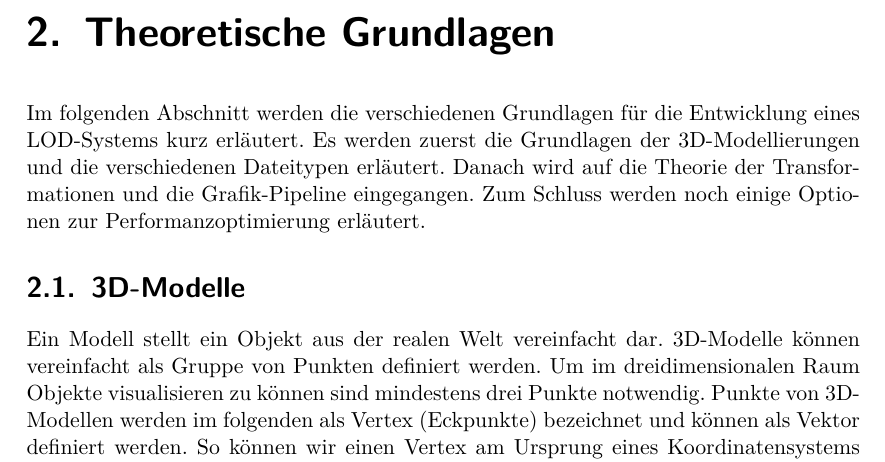
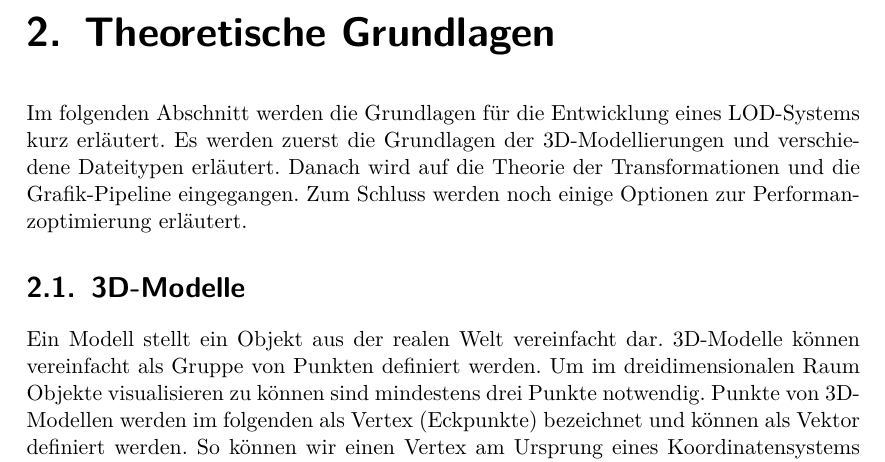
Before and after one commit to kreativwebdesign/lode, a LaTeX document (documentation/report/doc.tex, which reads documentation/report/parts/theoretische_grundlagen.tex): part of page 13 of 74, cut so that both start at the same text. Compiled offline with pdfLaTeX; a missing bibliography style is replaced by a similar one.

Commit message:
Rephrase

```diff
--- a/documentation/report/parts/theoretische_grundlagen.tex
+++ b/documentation/report/parts/theoretische_grundlagen.tex
@@ -7,8 +7,8 @@
 % !TEX encoding = UTF-8 Unicode
 % !TEX root = ../doc.tex
 
-Im folgenden Abschnitt werden die verschiedenen Grundlagen für die Entwicklung eines LOD-Systems kurz erläutert.
-Es werden zuerst die Grundlagen der 3D-Modellierungen und die verschiedenen Dateitypen erläutert. Danach wird auf die Theorie der Transformationen und die Grafik-Pipeline eingegangen. Zum Schluss werden noch einige Optionen zur Performanzoptimierung erläutert.
+Im folgenden Abschnitt werden die Grundlagen für die Entwicklung eines LOD-Systems kurz erläutert.
+Es werden zuerst die Grundlagen der 3D-Modellierungen und verschiedene Dateitypen erläutert. Danach wird auf die Theorie der Transformationen und die Grafik-Pipeline eingegangen. Zum Schluss werden noch einige Optionen zur Performanzoptimierung erläutert.
 
 \section{3D-Modelle}
 Ein Modell stellt ein Objekt aus der realen Welt vereinfacht dar.
```
